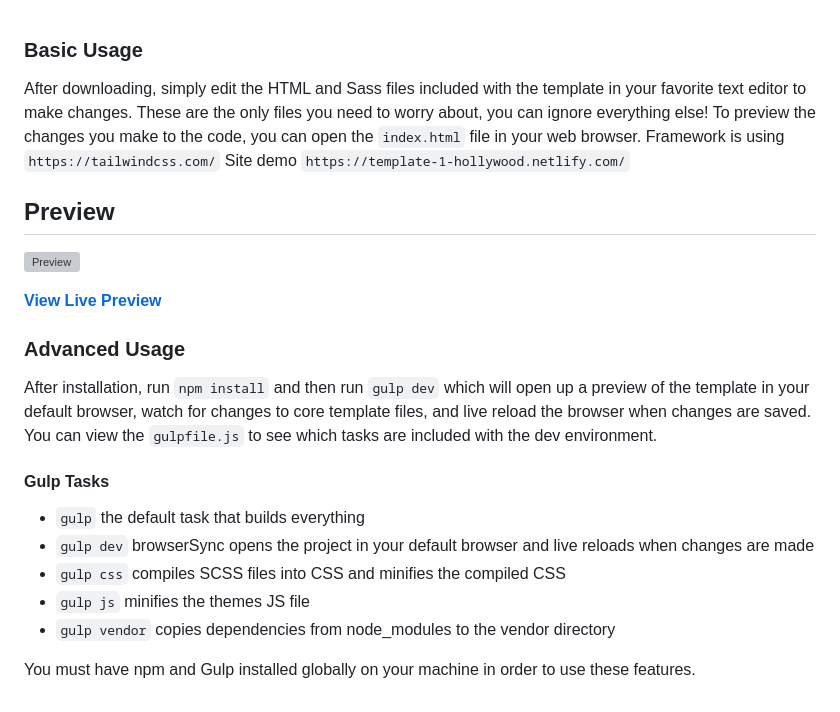
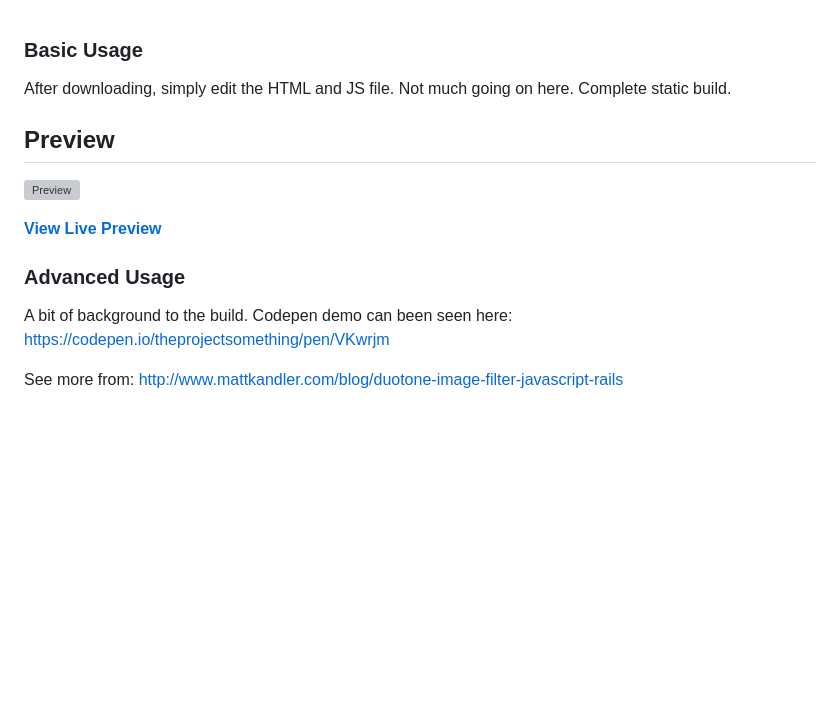
Before and after one commit to donnagal/html2canvas, a Markdown page: README.md, the part around the change printed below. GitHub-like rendering; blank space fills up the shorter version; grey boxes are pictures that could not be loaded.

```diff
--- a/README.md
+++ b/README.md
@@ -1,8 +1,6 @@
 ### Basic Usage
 
-After downloading, simply edit the HTML and Sass files included with the template in your favorite text editor to make changes. These are the only files you need to worry about, you can ignore everything else! To preview the changes you make to the code, you can open the `index.html` file in your web browser.
-Framework is using `https://tailwindcss.com/`
-Site demo `https://template-1-hollywood.netlify.com/`
+After downloading, simply edit the HTML and JS file. Not much going on here. Complete static build.
 
 ## Preview
 
@@ -12,14 +10,6 @@ Site demo `https://template-1-hollywood.netlify.com/`
 
 ### Advanced Usage
 
-After installation, run `npm install` and then run `gulp dev` which will open up a preview of the template in your default browser, watch for changes to core template files, and live reload the browser when changes are saved. You can view the `gulpfile.js` to see which tasks are included with the dev environment.
+A bit of background to the build. Codepen demo can been seen here: https://codepen.io/theprojectsomething/pen/VKwrjm
 
-#### Gulp Tasks
-
-- `gulp` the default task that builds everything
-- `gulp dev` browserSync opens the project in your default browser and live reloads when changes are made
-- `gulp css` compiles SCSS files into CSS and minifies the compiled CSS
-- `gulp js` minifies the themes JS file
-- `gulp vendor` copies dependencies from node_modules to the vendor directory
-
-You must have npm and Gulp installed globally on your machine in order to use these features.
+See more from: http://www.mattkandler.com/blog/duotone-image-filter-javascript-rails
```
Also changed, not shown: other parts of README.md (+2 -2 lines), demo.png (added).
